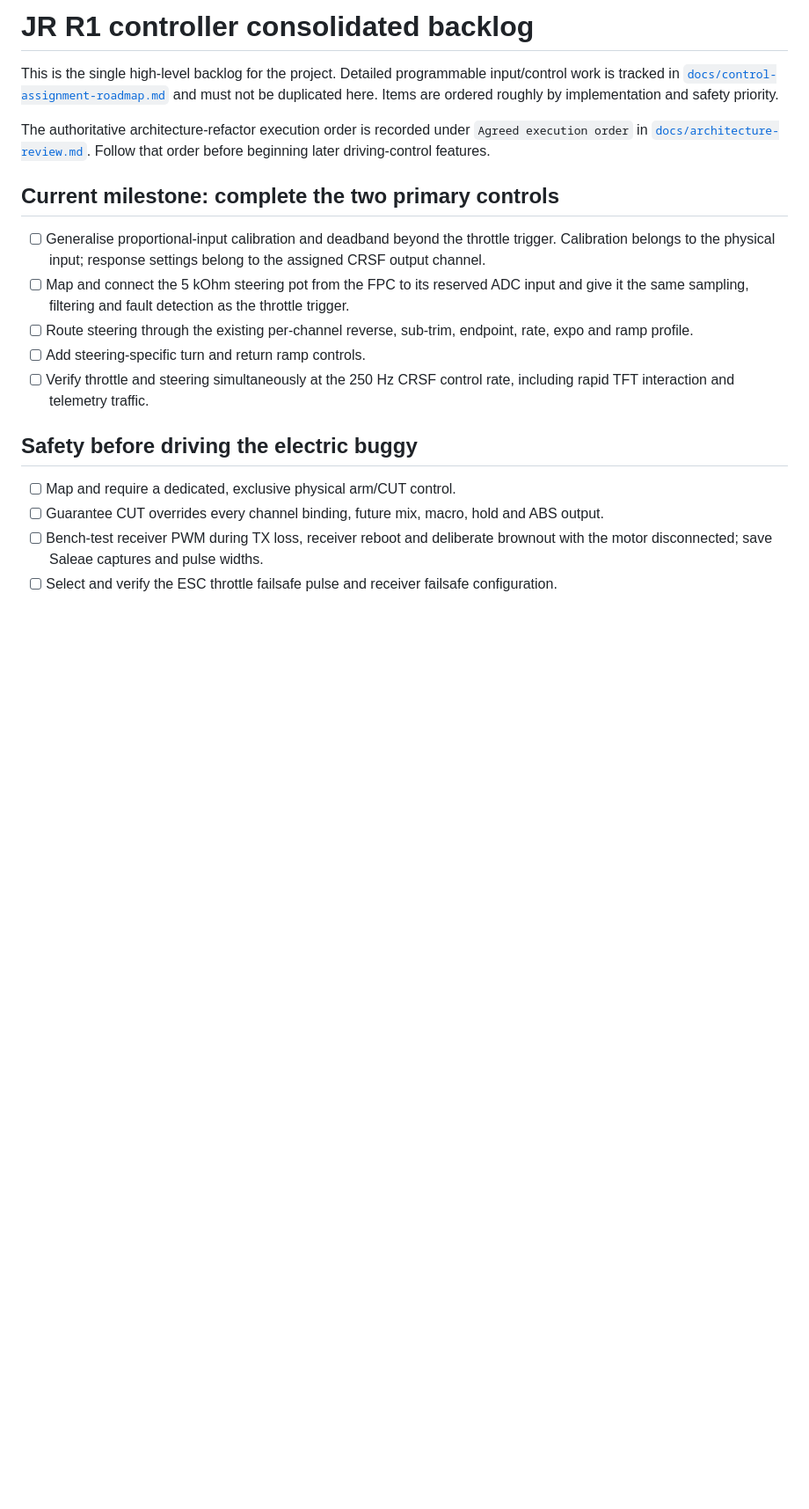
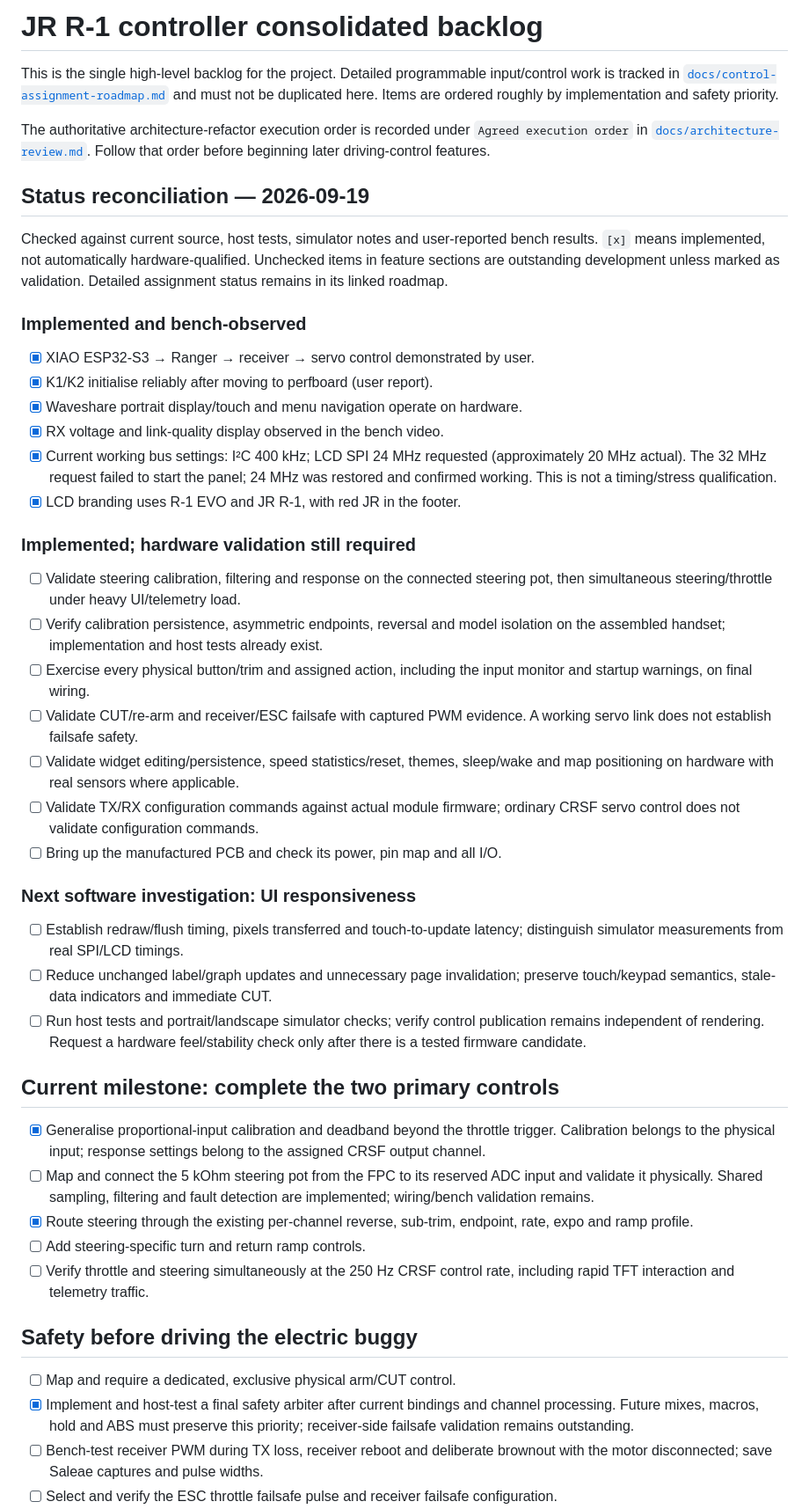
Before and after one commit to cmlpreston/jr-r1-native-crsf, a Markdown page: TODO.md, the part around one of its changes. Shown at 88% size. GitHub-like rendering; blank space fills up the shorter version.

Commit message:
Reconcile backlog with implemented features and bench validation

```diff
--- a/TODO.md
+++ b/TODO.md
@@ -1,4 +1,4 @@
-# JR R1 controller consolidated backlog
+# JR R-1 controller consolidated backlog
 
 This is the single high-level backlog for the project. Detailed programmable
 input/control work is tracked in
@@ -11,15 +11,59 @@ The authoritative architecture-refactor execution order is recorded under
 [`docs/architecture-review.md`](docs/architecture-review.md). Follow that order
 before beginning later driving-control features.
 
+## Status reconciliation — 2026-09-19
+
+Checked against current source, host tests, simulator notes and user-reported
+bench results. `[x]` means implemented, not automatically hardware-qualified.
+Unchecked items in feature sections are outstanding development unless marked
+as validation. Detailed assignment status remains in its linked roadmap.
+
+### Implemented and bench-observed
+
+- [x] XIAO ESP32-S3 → Ranger → receiver → servo control demonstrated by user.
+- [x] K1/K2 initialise reliably after moving to perfboard (user report).
+- [x] Waveshare portrait display/touch and menu navigation operate on hardware.
+- [x] RX voltage and link-quality display observed in the bench video.
+- [x] Current working bus settings: I²C 400 kHz; LCD SPI 24 MHz requested
+  (approximately 20 MHz actual). The 32 MHz request failed to start the panel;
+  24 MHz was restored and confirmed working. This is not a timing/stress qualification.
+- [x] LCD branding uses R-1 EVO and JR R-1, with red JR in the footer.
+
+### Implemented; hardware validation still required
+
+- [ ] Validate steering calibration, filtering and response on the connected
+  steering pot, then simultaneous steering/throttle under heavy UI/telemetry load.
+- [ ] Verify calibration persistence, asymmetric endpoints, reversal and model
+  isolation on the assembled handset; implementation and host tests already exist.
+- [ ] Exercise every physical button/trim and assigned action, including the
+  input monitor and startup warnings, on final wiring.
+- [ ] Validate CUT/re-arm and receiver/ESC failsafe with captured PWM evidence.
+  A working servo link does not establish failsafe safety.
+- [ ] Validate widget editing/persistence, speed statistics/reset, themes,
+  sleep/wake and map positioning on hardware with real sensors where applicable.
+- [ ] Validate TX/RX configuration commands against actual module firmware;
+  ordinary CRSF servo control does not validate configuration commands.
+- [ ] Bring up the manufactured PCB and check its power, pin map and all I/O.
+
+### Next software investigation: UI responsiveness
+
+- [ ] Establish redraw/flush timing, pixels transferred and touch-to-update
+  latency; distinguish simulator measurements from real SPI/LCD timings.
+- [ ] Reduce unchanged label/graph updates and unnecessary page invalidation;
+  preserve touch/keypad semantics, stale-data indicators and immediate CUT.
+- [ ] Run host tests and portrait/landscape simulator checks; verify control
+  publication remains independent of rendering. Request a hardware feel/stability
+  check only after there is a tested firmware candidate.
+
 ## Current milestone: complete the two primary controls
 
-- [ ] Generalise proportional-input calibration and deadband beyond the
+- [x] Generalise proportional-input calibration and deadband beyond the
   throttle trigger. Calibration belongs to the physical input; response
   settings belong to the assigned CRSF output channel.
 - [ ] Map and connect the 5 kOhm steering pot from the FPC to its reserved ADC
-  input and give it the same sampling, filtering and fault detection as the
-  throttle trigger.
-- [ ] Route steering through the existing per-channel reverse, sub-trim,
+  input and validate it physically. Shared sampling, filtering and fault
+  detection are implemented; wiring/bench validation remains.
+- [x] Route steering through the existing per-channel reverse, sub-trim,
   endpoint, rate, expo and ramp profile.
 - [ ] Add steering-specific turn and return ramp controls.
 - [ ] Verify throttle and steering simultaneously at the 250 Hz CRSF control
@@ -28,8 +72,9 @@ before beginning later driving-control features.
 ## Safety before driving the electric buggy
 
 - [ ] Map and require a dedicated, exclusive physical arm/CUT control.
-- [ ] Guarantee CUT overrides every channel binding, future mix, macro, hold
-  and ABS output.
+- [x] Implement and host-test a final safety arbiter after current bindings and
+  channel processing. Future mixes, macros, hold and ABS must preserve this
+  priority; receiver-side failsafe validation remains outstanding.
 - [ ] Bench-test receiver PWM during TX loss, receiver reboot and deliberate
   brownout with the motor disconnected; save Saleae captures and pulse widths.
 - [ ] Select and verify the ESC throttle failsafe pulse and receiver failsafe
```
Also changed, not shown: other parts of TODO.md (+29 -17 lines), docs/control-assignment-roadmap.md (+9 -6 lines), docs/ui-firmware-port.md (+9 -6 lines).
